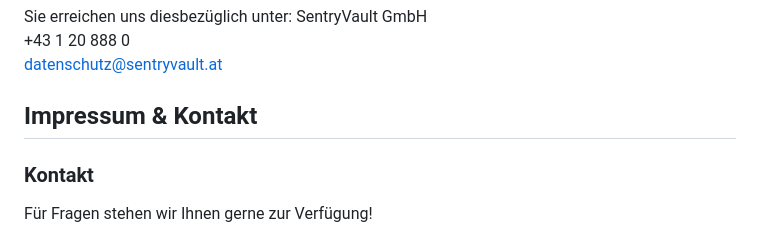
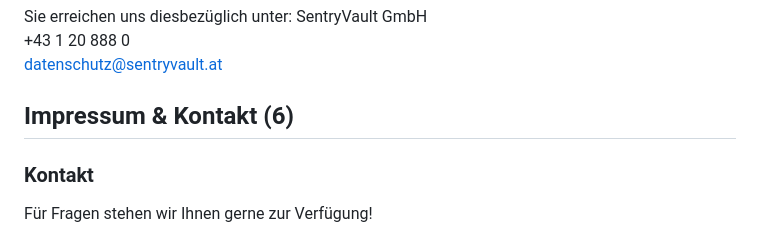
Before and after one commit to leander-nolte/DiR-Website-Mock, a Markdown page: README.md, the part around the change. Drawn GitHub-style.

```diff
--- a/README.md
+++ b/README.md
@@ -205,7 +205,7 @@ SentryVault GmbH
 datenschutz@sentryvault.at
 
 
-## Impressum & Kontakt
+## Impressum & Kontakt (6)
 
 ### Kontakt
 Für Fragen stehen wir Ihnen gerne zur Verfügung!
```
